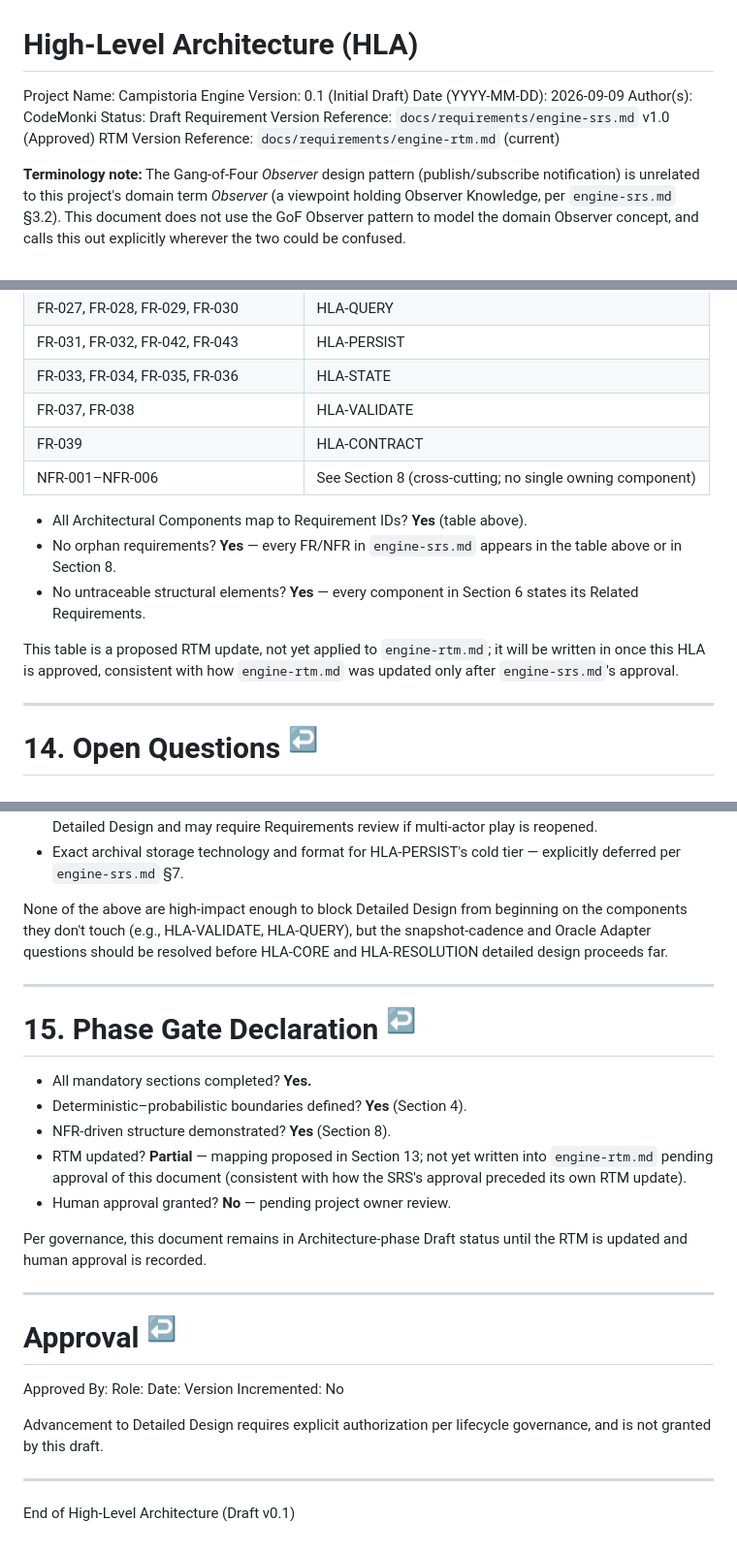
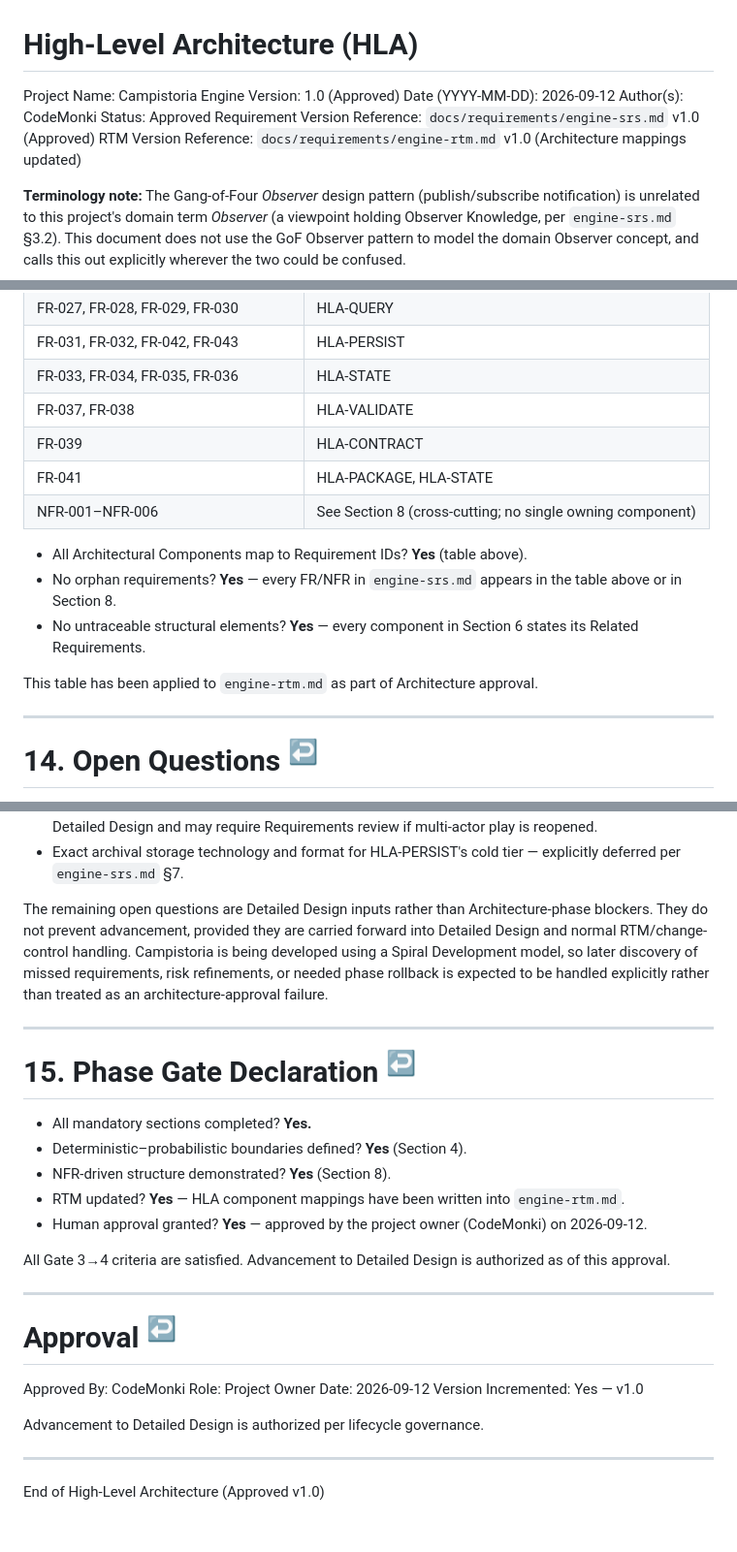
Before and after one commit to code-monki/campistoria, a Markdown page: docs/architecture/engine-hla.md, 3 parts joined by grey strips. Shown at 97% size. Rendered like a GitHub page.

```diff
--- a/docs/architecture/engine-hla.md
+++ b/docs/architecture/engine-hla.md
@@ -1,12 +1,12 @@
 # High-Level Architecture (HLA)
 
 Project Name: Campistoria Engine
-Version: 0.1 (Initial Draft)
-Date (YYYY-MM-DD): 2026-09-09
+Version: 1.0 (Approved)
+Date (YYYY-MM-DD): 2026-09-12
 Author(s): CodeMonki
-Status: Draft
+Status: Approved
 Requirement Version Reference: `docs/requirements/engine-srs.md` v1.0 (Approved)
-RTM Version Reference: `docs/requirements/engine-rtm.md` (current)
+RTM Version Reference: `docs/requirements/engine-rtm.md` v1.0 (Architecture mappings updated)
 
 **Terminology note:** The Gang-of-Four *Observer* design pattern (publish/subscribe notification) is unrelated to this project's domain term *Observer* (a viewpoint holding Observer Knowledge, per `engine-srs.md` §3.2). This document does not use the GoF Observer pattern to model the domain Observer concept, and calls this out explicitly wherever the two could be confused.
 
@@ -377,13 +377,14 @@ Reference: `docs/requirements/engine-rtm.md`. This HLA introduces the following
 | FR-033, FR-034, FR-035, FR-036 | HLA-STATE |
 | FR-037, FR-038 | HLA-VALIDATE |
 | FR-039 | HLA-CONTRACT |
+| FR-041 | HLA-PACKAGE, HLA-STATE |
 | NFR-001–NFR-006 | See Section 8 (cross-cutting; no single owning component) |
 
 - All Architectural Components map to Requirement IDs? **Yes** (table above).
 - No orphan requirements? **Yes** — every FR/NFR in `engine-srs.md` appears in the table above or in Section 8.
 - No untraceable structural elements? **Yes** — every component in Section 6 states its Related Requirements.
 
-This table is a proposed RTM update, not yet applied to `engine-rtm.md`; it will be written in once this HLA is approved, consistent with how `engine-rtm.md` was updated only after `engine-srs.md`'s approval.
+This table has been applied to `engine-rtm.md` as part of Architecture approval.
 
 ---
 
@@ -403,7 +404,7 @@ This table is a proposed RTM update, not yet applied to `engine-rtm.md`; it will
 - Should mutation authority be modeled as role-based assignment of capability bundles, with HLA-CONTRACT enforcing explicit capabilities before forwarding mutating requests? Candidate privileged capabilities include retcon, package migration, checkpoint rollback, destructive import, permission management, and direct Campaign Reality mutation; exact role names and capability IDs belong in Detailed Design and may require Requirements review if multi-actor play is reopened.
 - Exact archival storage technology and format for HLA-PERSIST's cold tier — explicitly deferred per `engine-srs.md` §7.
 
-None of the above are high-impact enough to block Detailed Design from beginning on the components they don't touch (e.g., HLA-VALIDATE, HLA-QUERY), but the snapshot-cadence and Oracle Adapter questions should be resolved before HLA-CORE and HLA-RESOLUTION detailed design proceeds far.
+The remaining open questions are Detailed Design inputs rather than Architecture-phase blockers. They do not prevent advancement, provided they are carried forward into Detailed Design and normal RTM/change-control handling. Campistoria is being developed using a Spiral Development model, so later discovery of missed requirements, risk refinements, or needed phase rollback is expected to be handled explicitly rather than treated as an architecture-approval failure.
 
 ---
 
@@ -413,23 +414,23 @@ None of the above are high-impact enough to block Detailed Design from beginning
 - All mandatory sections completed? **Yes.**
 - Deterministic–probabilistic boundaries defined? **Yes** (Section 4).
 - NFR-driven structure demonstrated? **Yes** (Section 8).
-- RTM updated? **Partial** — mapping proposed in Section 13; not yet written into `engine-rtm.md` pending approval of this document (consistent with how the SRS's approval preceded its own RTM update).
-- Human approval granted? **No** — pending project owner review.
+- RTM updated? **Yes** — HLA component mappings have been written into `engine-rtm.md`.
+- Human approval granted? **Yes** — approved by the project owner (CodeMonki) on 2026-09-12.
 
-Per governance, this document remains in Architecture-phase Draft status until the RTM is updated and human approval is recorded.
+All Gate 3→4 criteria are satisfied. Advancement to Detailed Design is authorized as of this approval.
 
 ---
 
 <a id="approval"></a>
 # Approval <sup>[↩](#table-of-contents "Back to ToC")</sup>
 
-Approved By:
-Role:
-Date:
-Version Incremented: No
+Approved By: CodeMonki
+Role: Project Owner
+Date: 2026-09-12
+Version Incremented: Yes — v1.0
 
-Advancement to Detailed Design requires explicit authorization per lifecycle governance, and is not granted by this draft.
+Advancement to Detailed Design is authorized per lifecycle governance.
 
 ---
 
-End of High-Level Architecture (Draft v0.1)
+End of High-Level Architecture (Approved v1.0)
```
Also changed, not shown: other parts of docs/architecture/engine-hla.md (+1 -1 lines), docs/requirements/engine-rtm.md (+74 -73 lines).
